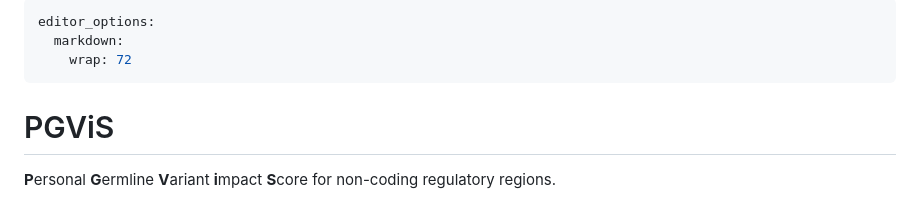
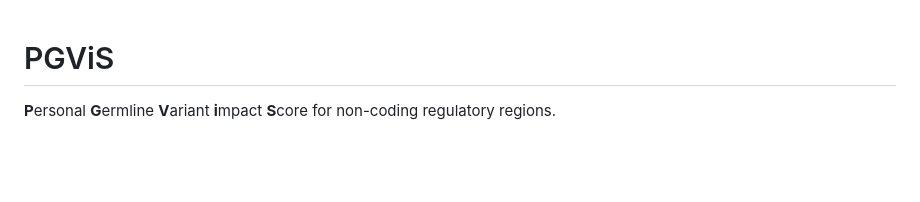
Before and after one commit to pallavisurana1/PGViS, a Markdown page: README.md, the part around the change. GitHub-like rendering; blank space fills up the shorter version.

Commit message:
Remove markdown wrap options from README
Removed editor options for markdown wrapping.

```diff
--- a/README.md
+++ b/README.md
@@ -1,9 +1,3 @@
----
-editor_options:
-  markdown:
-    wrap: 72
----
-
 # PGViS
 
 **P**ersonal **G**ermline **V**ariant **i**mpact **S**core for
```
